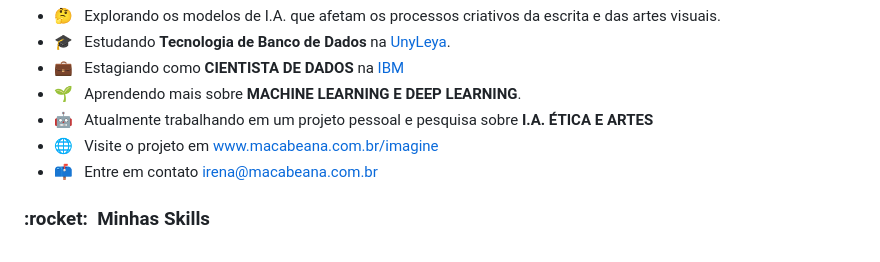
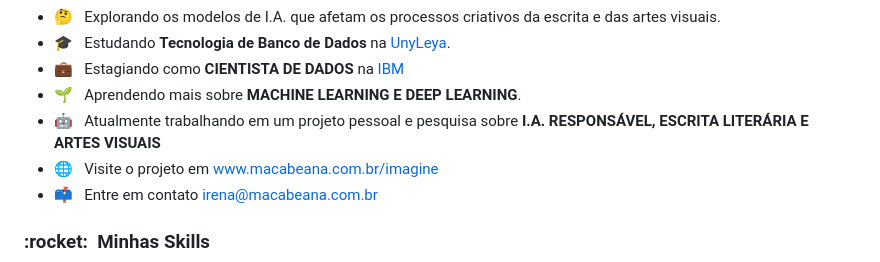
Before and after one commit to irenacosta/irenacosta, a Markdown page: README.md, the part around the change. Rendered like a GitHub page.

Commit message:
update projeto pessoal

```diff
--- a/README.md
+++ b/README.md
@@ -10,7 +10,7 @@
 - 🎓 &nbsp; Estudando **Tecnologia de Banco de Dados** na <a href="Faculdade UnyLeya">UnyLeya</a>.
 - 💼 &nbsp; Estagiando como **CIENTISTA DE DADOS** na <a href="IBM CONSULTING">IBM</a>
 - 🌱 &nbsp; Aprendendo mais sobre **MACHINE LEARNING E DEEP LEARNING**.
-- 🤖 &nbsp; Atualmente trabalhando em um projeto pessoal e pesquisa sobre **I.A. ÉTICA E ARTES**
+- 🤖 &nbsp; Atualmente trabalhando em um projeto pessoal e pesquisa sobre **I.A. RESPONSÁVEL, ESCRITA LITERÁRIA E ARTES VISUAIS**
 - 🌐 &nbsp; Visite o projeto em <a href = "https://macabeana.com.br/imagine">www.macabeana.com.br/imagine</a>
 - 📫 &nbsp; Entre em contato <a href = "mailto:irena@macabeana.com.br">irena@macabeana.com.br</a>
 
```
